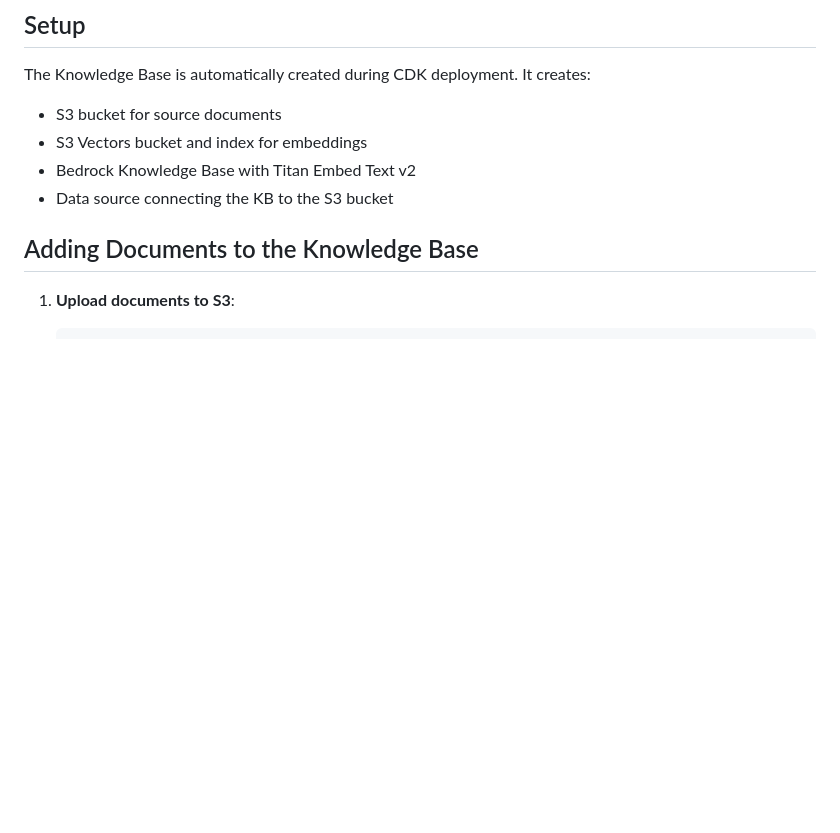
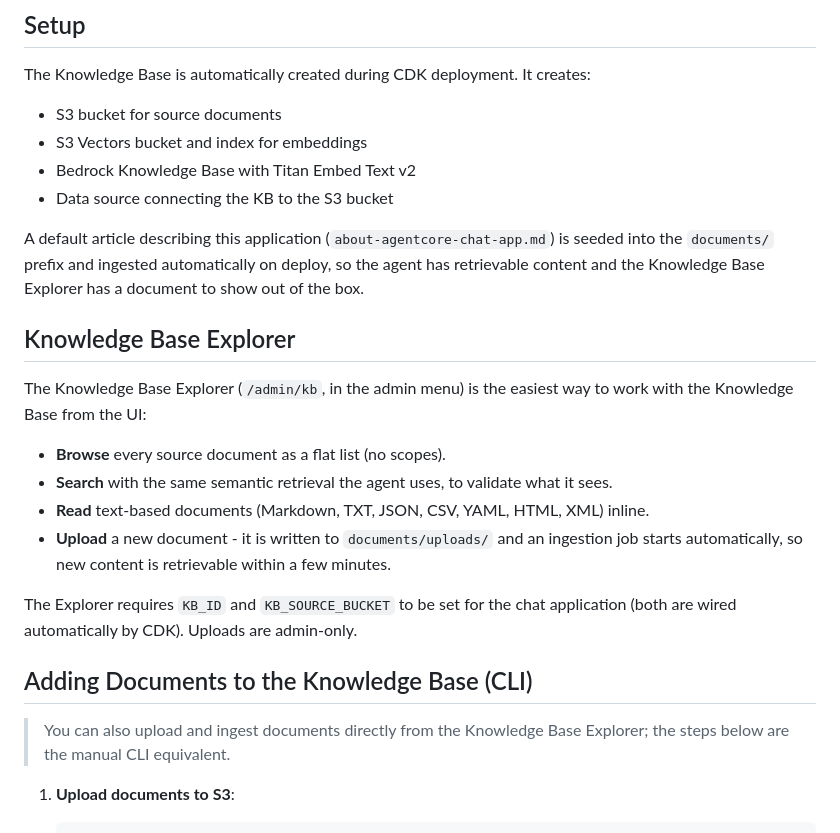
Before and after one commit to aws-samples/sample-strands-agentcore-starter, a Markdown page: README.md, the part around one of its changes. GitHub-like rendering; blank space fills up the shorter version.

````diff
--- a/README.md
+++ b/README.md
@@ -592,7 +490,28 @@ The Knowledge Base is automatically created during CDK deployment. It creates:
 - Bedrock Knowledge Base with Titan Embed Text v2
 - Data source connecting the KB to the S3 bucket
 
-## Adding Documents to the Knowledge Base
+A default article describing this application (`about-agentcore-chat-app.md`) is seeded into
+the `documents/` prefix and ingested automatically on deploy, so the agent has retrievable
+content and the Knowledge Base Explorer has a document to show out of the box.
+
+## Knowledge Base Explorer
+
+The Knowledge Base Explorer (`/admin/kb`, in the admin menu) is the easiest way to work with
+the Knowledge Base from the UI:
+
+- **Browse** every source document as a flat list (no scopes).
+- **Search** with the same semantic retrieval the agent uses, to validate what it sees.
+- **Read** text-based documents (Markdown, TXT, JSON, CSV, YAML, HTML, XML) inline.
+- **Upload** a new document - it is written to `documents/uploads/` and an ingestion job
+  starts automatically, so new content is retrievable within a few minutes.
+
+The Explorer requires `KB_ID` and `KB_SOURCE_BUCKET` to be set for the chat application (both
+are wired automatically by CDK). Uploads are admin-only.
+
+## Adding Documents to the Knowledge Base (CLI)
+
+> You can also upload and ingest documents directly from the Knowledge Base Explorer; the
+> steps below are the manual CLI equivalent.
 
 1. **Upload documents to S3**:
    ```bash
````
Also changed, not shown: other parts of README.md (+26 -128 lines), assets/starter.png, 1 other file.
